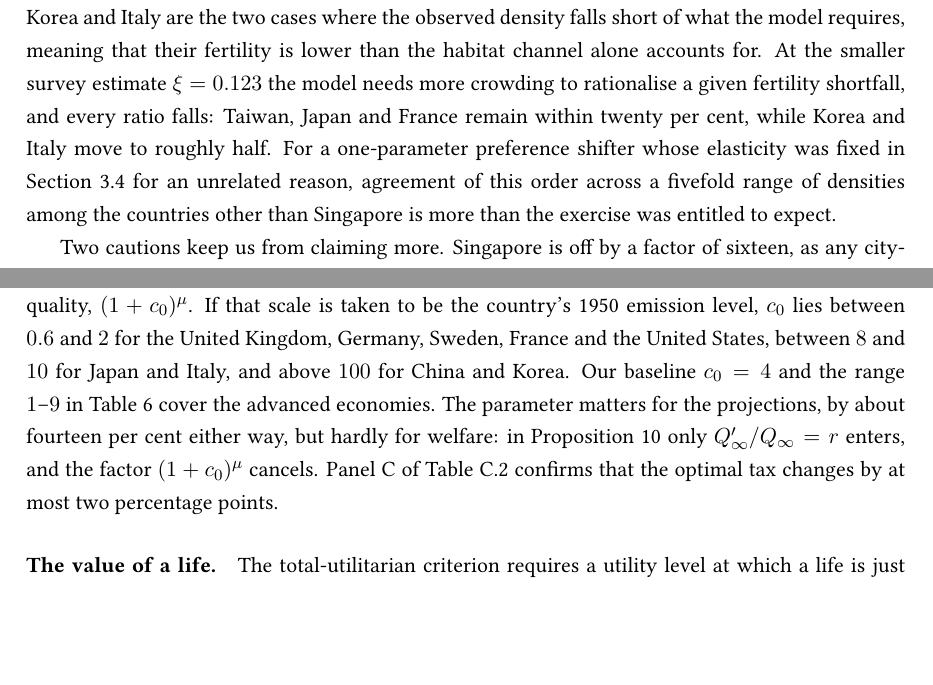
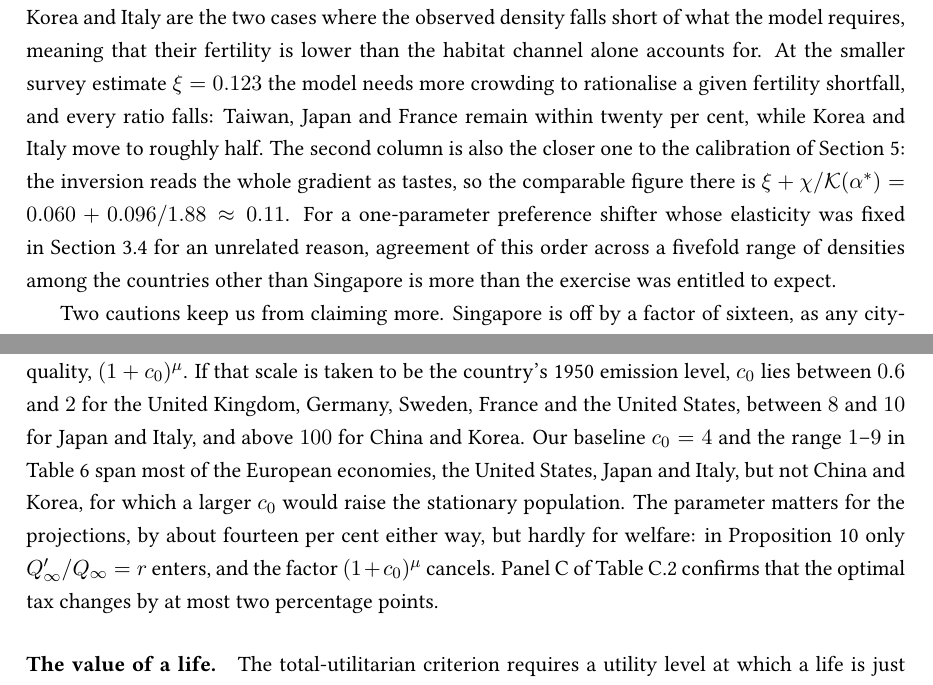
Before and after one commit to ratbekd/population-growth-long-run, a LaTeX paper (Population_growth_22.tex): two parts of pages 41 and 46 of 54, joined at a grey line, cut so that both start at the same text, the shorter picture padded with empty space. Compiled offline with pdfLaTeX.

Commit message:
Revise appendices for consistency with their tables
Conditions the welfare statements on the amenity weight, states which
countries the curvature range covers, gives the exact range of optimal
clean-research shares for Korea, refers to appendix parts as appendices,
and links the cross-country check to the quantitative calibration.

Co-Authored-By: Claude Opus 5.5 <noreply@anthropic.com>
Claude-Session: https://claude.ai/code/session_01A6okZNK2KGuxPjqnr7UuPi

```diff
--- a/Population_growth_22.tex
+++ b/Population_growth_22.tex
@@ -2424,7 +2424,9 @@ within about ten per cent and France to within twelve; Korea and Italy are the t
 observed density falls short of what the model requires, meaning that their fertility is lower than
 the habitat channel alone accounts for. At the smaller survey estimate $\xi=0.123$ the model needs
 more crowding to rationalise a given fertility shortfall, and every ratio falls: Taiwan, Japan and
-France remain within twenty per cent, while Korea and Italy move to roughly half. For a one-parameter preference shifter whose elasticity was
+France remain within twenty per cent, while Korea and Italy move to roughly half. The second column is also the closer one to the
+calibration of Section~\ref{sec:quant}: the inversion reads the whole gradient as tastes, so the
+comparable figure there is $\xi+\chi/\mathcal{K}(\alpha^\ast)=0.060+0.096/1.88\approx0.11$. For a one-parameter preference shifter whose elasticity was
 fixed in Section~\ref{sub:illustration} for an unrelated reason, agreement of this order across a
 fivefold range of densities among the countries other than Singapore is more than the exercise was entitled to expect.
 
@@ -2661,7 +2663,8 @@ scale at which pollution begins to bite, and fixes the largest attainable gain i
 $(1+c_0)^{\mu}$. If that scale is taken to be the country's 1950 emission level, $c_0$ lies between $0.6$
 and $2$ for the United Kingdom, Germany, Sweden, France and the United States, between $8$ and $10$ for Japan and
 Italy, and above $100$ for China and Korea. Our baseline $c_0=4$ and the range $1$--$9$ in
-Table~\ref{tab:sens} cover the advanced economies. The parameter matters for the projections, by about
+Table~\ref{tab:sens} span most of the European economies, the United States, Japan and Italy, but not
+China and Korea, for which a larger $c_0$ would raise the stationary population. The parameter matters for the projections, by about
 fourteen per cent either way, but hardly for welfare: in Proposition~\ref{prop:welfare} only
 $Q_\infty'/Q_\infty=r$ enters, and the factor $(1+c_0)^{\mu}$ cancels. Panel~C of
 Table~\ref{tab:calib_sens} confirms that the optimal tax changes by at most two percentage points.
```
Also changed, not shown: Population_growth_22.tex (11 more changed lines).
